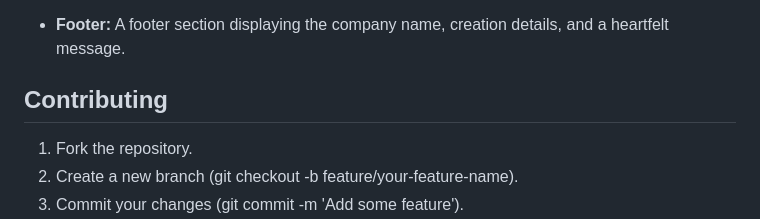
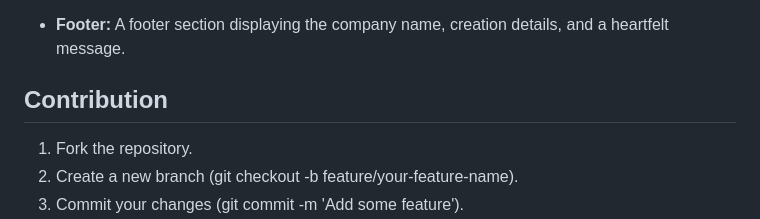
Before and after one commit to Quarshie30/A-B-Agency, a Markdown page: README.md, the part around the change. Drawn GitHub-style.

Commit message:
spelling mistake correction

```diff
--- a/README.md
+++ b/README.md
@@ -73,7 +73,7 @@ SOFTWARE.
 
 - **Footer:** A footer section displaying the company name, creation details, and a heartfelt message.
 
-## Contributing
+## Contribution
 
 1. Fork the repository.
 2. Create a new branch (git checkout -b feature/your-feature-name).
```
